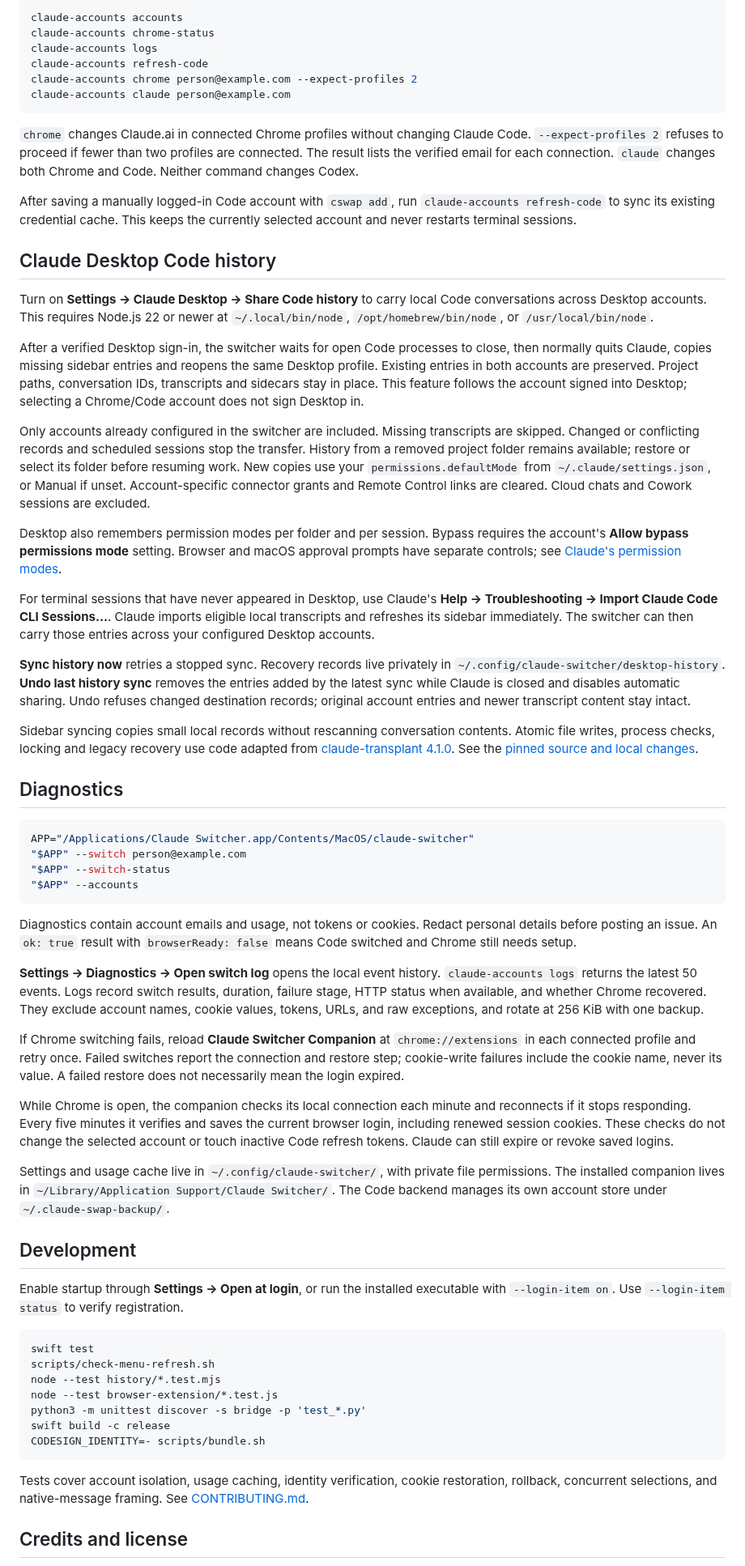
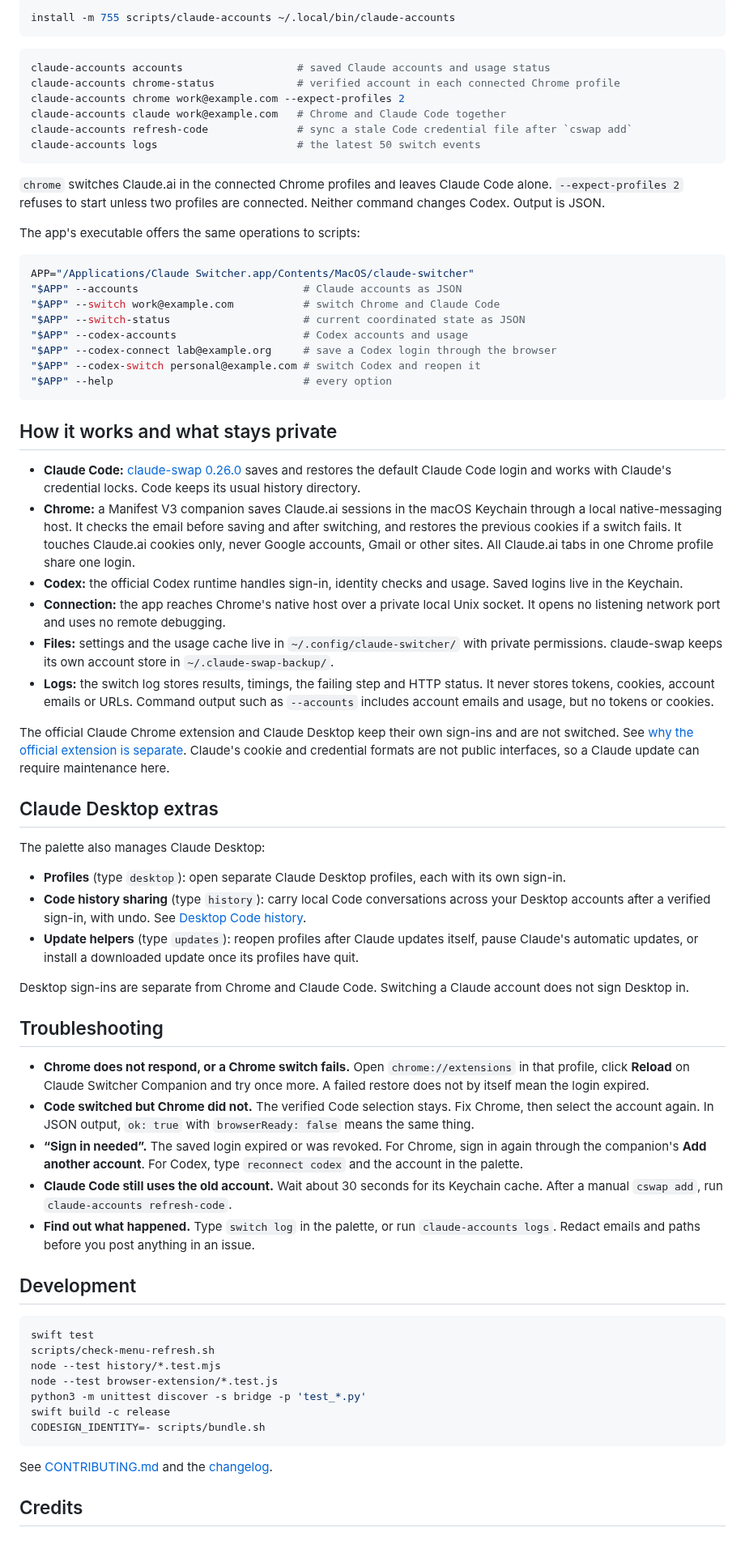
Before and after one commit to paperfoot/claude-switcher, a Markdown page: README.md, the part around one of its changes. Shown at 81% size. Drawn GitHub-style; blank space fills up the shorter version.

````diff
--- a/README.md
+++ b/README.md
@@ -105,55 +136,62 @@ Install the command with `install -m 755 scripts/claude-accounts ~/.local/bin/cl
 
 ```sh
-claude-accounts accounts
-claude-accounts chrome-status
-claude-accounts logs
-claude-accounts refresh-code
-claude-accounts chrome person@example.com --expect-profiles 2
-claude-accounts claude person@example.com
+install -m 755 scripts/claude-accounts ~/.local/bin/claude-accounts
 ```
 
-`chrome` changes Claude.ai in connected Chrome profiles without changing Claude Code. `--expect-profiles 2` refuses to proceed if fewer than two profiles are connected. The result lists the verified email for each connection. `claude` changes both Chrome and Code. Neither command changes Codex.
+```sh
+claude-accounts accounts                  # saved Claude accounts and usage status
+claude-accounts chrome-status             # verified account in each connected Chrome profile
+claude-accounts chrome work@example.com --expect-profiles 2
+claude-accounts claude work@example.com   # Chrome and Claude Code together
+claude-accounts refresh-code              # sync a stale Code credential file after `cswap add`
+claude-accounts logs                      # the latest 50 switch events
+```
 
-After saving a manually logged-in Code account with `cswap add`, run `claude-accounts refresh-code` to sync its existing credential cache. This keeps the currently selected account and never restarts terminal sessions.
+`chrome` switches Claude.ai in the connected Chrome profiles and leaves Claude Code alone. `--expect-profiles 2` refuses to start unless two profiles are connected. Neither command changes Codex. Output is JSON.
 
-## Claude Desktop Code history
-
-Turn on **Settings → Claude Desktop → Share Code history** to carry local Code conversations across Desktop accounts. This requires Node.js 22 or newer at `~/.local/bin/node`, `/opt/homebrew/bin/node`, or `/usr/local/bin/node`.
-
-After a verified Desktop sign-in, the switcher waits for open Code processes to close, then normally quits Claude, copies missing sidebar entries and reopens the same Desktop profile. Existing entries in both accounts are preserved. Project paths, conversation IDs, transcripts and sidecars stay in place. This feature follows the account signed into Desktop; selecting a Chrome/Code account does not sign Desktop in.
-
-Only accounts already configured in the switcher are included. Missing transcripts are skipped. Changed or conflicting records and scheduled sessions stop the transfer. History from a removed project folder remains available; restore or select its folder before resuming work. New copies use your `permissions.defaultMode` from `~/.claude/settings.json`, or Manual if unset. Account-specific connector grants and Remote Control links are cleared. Cloud chats and Cowork sessions are excluded.
-
-Desktop also remembers permission modes per folder and per session. Bypass requires the account's **Allow bypass permissions mode** setting. Browser and macOS approval prompts have separate controls; see [Claude's permission modes](https://code.claude.com/docs/en/permission-modes#switch-permission-modes).
-
-For terminal sessions that have never appeared in Desktop, use Claude's **Help → Troubleshooting → Import Claude Code CLI Sessions…**. Claude imports eligible local transcripts and refreshes its sidebar immediately. The switcher can then carry those entries across your configured Desktop accounts.
-
-**Sync history now** retries a stopped sync. Recovery records live privately in `~/.config/claude-switcher/desktop-history`. **Undo last history sync** removes the entries added by the latest sync while Claude is closed and disables automatic sharing. Undo refuses changed destination records; original account entries and newer transcript content stay intact.
-
-Sidebar syncing copies small local records without rescanning conversation contents. Atomic file writes, process checks, locking and legacy recovery use code adapted from [claude-transplant 4.1.0](https://github.com/vitaliyhayda/claude-transplant). See the [pinned source and local changes](ThirdParty/ClaudeTransplant-NOTICE.md).
-
-## Diagnostics
+The app's executable offers the same operations to scripts:
 
 ```sh
 APP="/Applications/Claude Switcher.app/Contents/MacOS/claude-switcher"
-"$APP" --switch person@example.com
-"$APP" --switch-status
-"$APP" --accounts
+"$APP" --accounts                          # Claude accounts as JSON
+"$APP" --switch work@example.com           # switch Chrome and Claude Code
+"$APP" --switch-status                     # current coordinated state as JSON
+"$APP" --codex-accounts                    # Codex accounts and usage
+"$APP" --codex-connect lab@example.org     # save a Codex login through the browser
+"$APP" --codex-switch personal@example.com # switch Codex and reopen it
+"$APP" --help                              # every option
 ```
 
-Diagnostics contain account emails and usage, not tokens or cookies. Redact personal details before posting an issue. An `ok: true` result with `browserReady: false` means Code switched and Chrome still needs setup.
+## How it works and what stays private
 
-**Settings → Diagnostics → Open switch log** opens the local event history. `claude-accounts logs` returns the latest 50 events. Logs record switch results, duration, failure stage, HTTP status when available, and whether Chrome recovered. They exclude account names, cookie values, tokens, URLs, and raw exceptions, and rotate at 256 KiB with one backup.
+- **Claude Code:** [claude-swap 0.26.0](https://github.com/realiti4/claude-swap/releases/tag/v0.26.0) saves and restores the default Claude Code login and works with Claude's credential locks. Code keeps its usual history directory.
+- **Chrome:** a Manifest V3 companion saves Claude.ai sessions in the macOS Keychain through a local native-messaging host. It checks the email before saving and after switching, and restores the previous cookies if a switch fails. It touches Claude.ai cookies only, never Google accounts, Gmail or other sites. All Claude.ai tabs in one Chrome profile share one login.
+- **Codex:** the official Codex runtime handles sign-in, identity checks and usage. Saved logins live in the Keychain.
+- **Connection:** the app reaches Chrome's native host over a private local Unix socket. It opens no listening network port and uses no remote debugging.
+- **Files:** settings and the usage cache live in `~/.config/claude-switcher/` with private permissions. claude-swap keeps its own account store in `~/.claude-swap-backup/`.
+- **Logs:** the switch log stores results, timings, the failing step and HTTP status. It never stores tokens, cookies, account emails or URLs. Command output such as `--accounts` includes account emails and usage, but no tokens or cookies.
 
-If Chrome switching fails, reload **Claude Switcher Companion** at `chrome://extensions` in each connected profile and retry once. Failed switches report the connection and restore step; cookie-write failures include the cookie name, never its value. A failed restore does not necessarily mean the login expired.
+The official Claude Chrome extension and Claude Desktop keep their own sign-ins and are not switched. See [why the official extension is separate](docs/chrome-extension-switching.md). Claude's cookie and credential formats are not public interfaces, so a Claude update can require maintenance here.
 
-While Chrome is open, the companion checks its local connection each minute and reconnects if it stops responding. Every five minutes it verifies and saves the current browser login, including renewed session cookies. These checks do not change the selected account or touch inactive Code refresh tokens. Claude can still expire or revoke saved logins.
+## Claude Desktop extras
 
-Settings and usage cache live in `~/.config/claude-switcher/`, with private file permissions. The installed companion lives in `~/Library/Application Support/Claude Switcher/`. The Code backend manages its own account store under `~/.claude-swap-backup/`.
+The palette also manages Claude Desktop:
+
+- **Profiles** (type `desktop`): open separate Claude Desktop profiles, each with its own sign-in.
+- **Code history sharing** (type `history`): carry local Code conversations across your Desktop accounts after a verified sign-in, with undo. See [Desktop Code history](docs/desktop-history.md).
+- **Update helpers** (type `updates`): reopen profiles after Claude updates itself, pause Claude's automatic updates, or install a downloaded update once its profiles have quit.
+
+Desktop sign-ins are separate from Chrome and Claude Code. Switching a Claude account does not sign Desktop in.
+
+## Troubleshooting
+
+- **Chrome does not respond, or a Chrome switch fails.** Open `chrome://extensions` in that profile, click **Reload** on Claude Switcher Companion and try once more. A failed restore does not by itself mean the login expired.
+- **Code switched but Chrome did not.** The verified Code selection stays. Fix Chrome, then select the account again. In JSON output, `ok: true` with `browserReady: false` means the same thing.
+- **“Sign in needed”.** The saved login expired or was revoked. For Chrome, sign in again through the companion's **Add another account**. For Codex, type `reconnect codex` and the account in the palette.
+- **Claude Code still uses the old account.** Wait about 30 seconds for its Keychain cache. After a manual `cswap add`, run `claude-accounts refresh-code`.
+- **Find out what happened.** Type `switch log` in the palette, or run `claude-accounts logs`. Redact emails and paths before you post anything in an issue.
 
 ## Development
-
-Enable startup through **Settings → Open at login**, or run the installed executable with `--login-item on`. Use `--login-item status` to verify registration.
 
 ```sh
 swift test
@@ -165,7 +203,7 @@ swift build -c release
 CODESIGN_IDENTITY=- scripts/bundle.sh
 ```
 
-Tests cover account isolation, usage caching, identity verification, cookie restoration, rollback, concurrent selections, and native-message framing. See [CONTRIBUTING.md](CONTRIBUTING.md).
+See [CONTRIBUTING.md](CONTRIBUTING.md) and the [changelog](CHANGELOG.md).
 
-## Credits and license
+## Credits
 
````
Also changed, not shown: other parts of README.md (+90 -57 lines), docs/desktop-history.md (added, +35 -0 lines).
